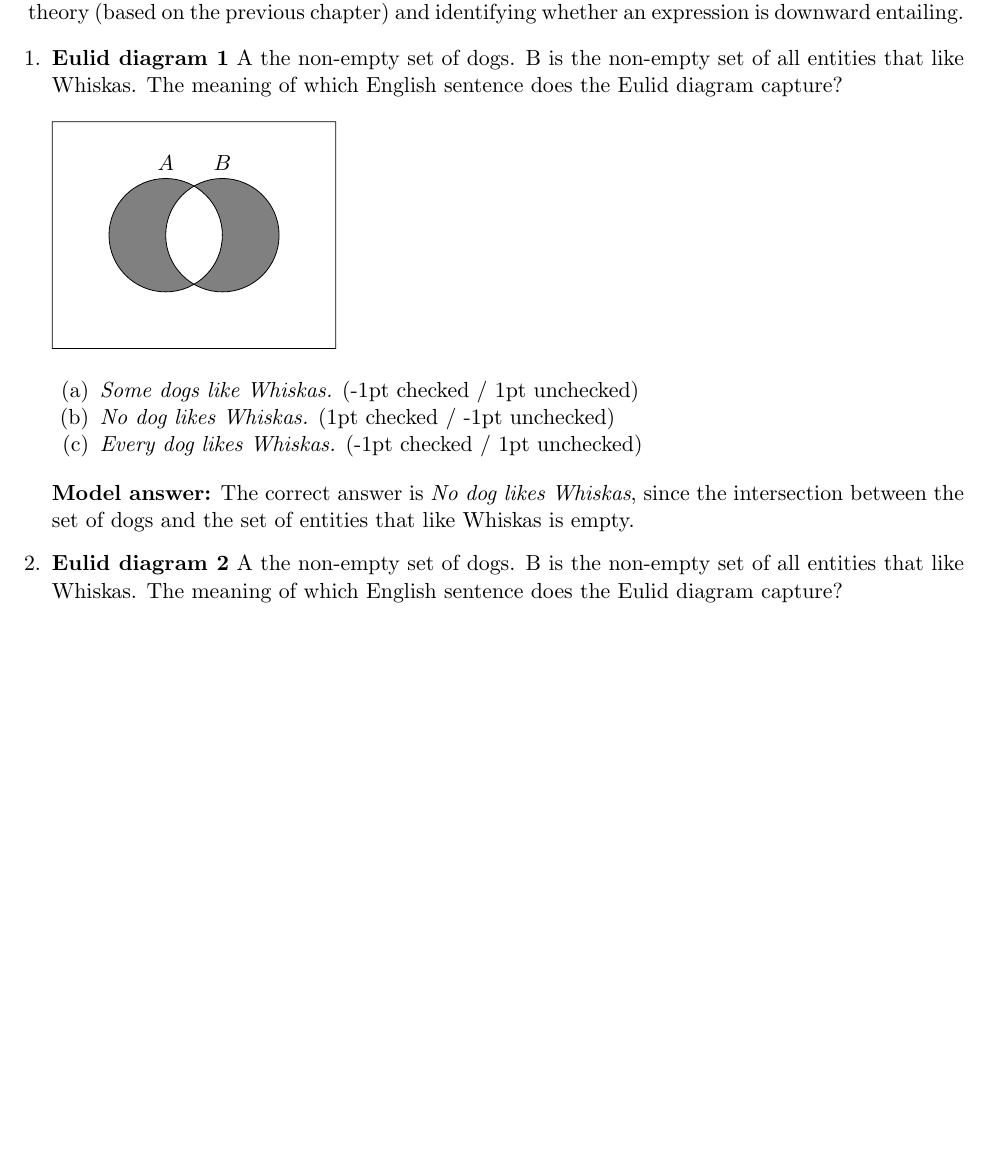
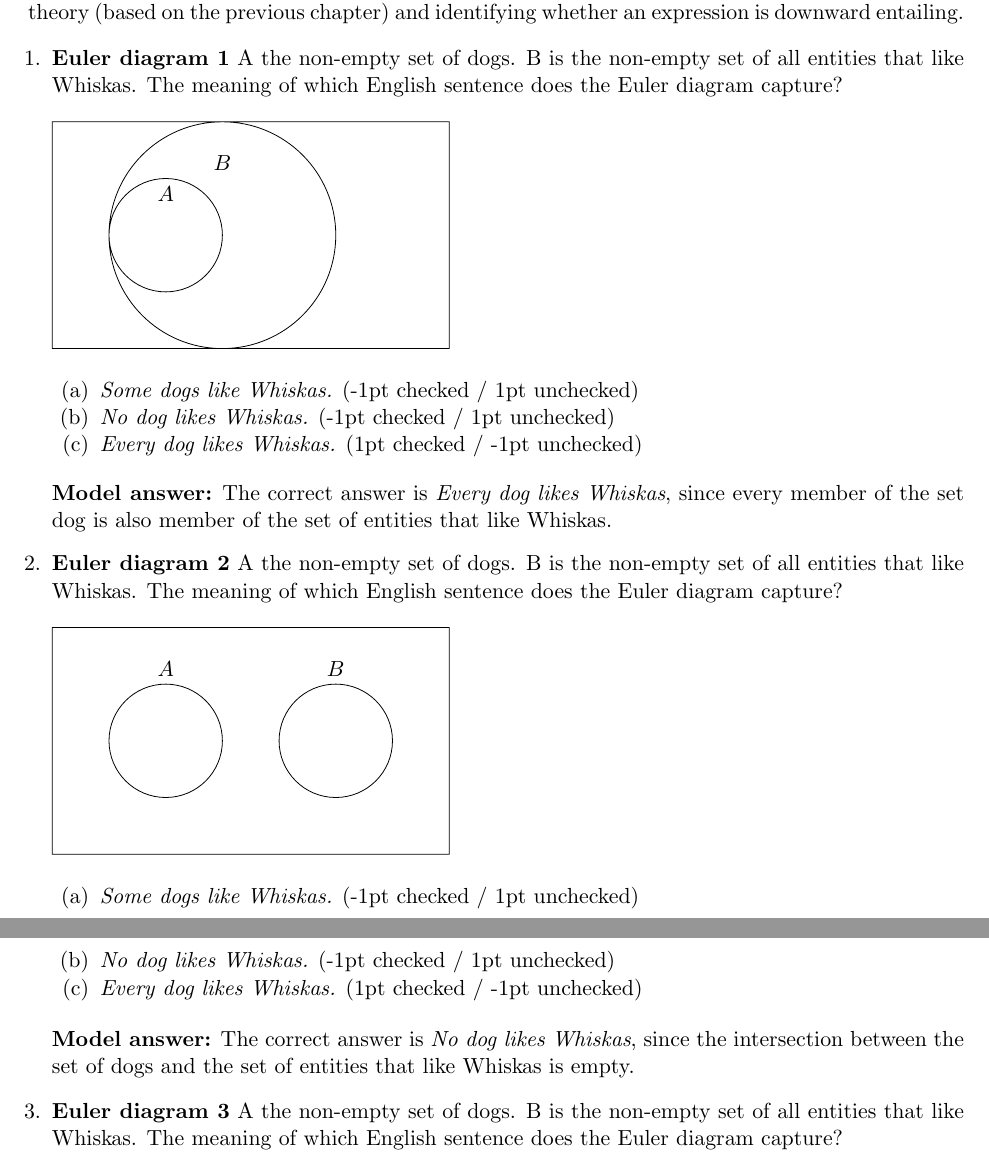
Before and after one commit to judith-tonhauser/teaching-materials, a LaTeX document (Semantic-Theory-SoSe2020/weekly-quizzes/week5/quiz-week5.tex): part of page 1 of 5 before the commit and two parts of pages 1 and 2 of 6 after it, the two joined at a grey line, cut so that both start at the same text, the shorter picture padded with empty space. Compiled offline with pdfLaTeX.

Commit message:
updated-quiz

```diff
--- a/Semantic-Theory-SoSe2020/weekly-quizzes/week5/quiz-week5.tex
+++ b/Semantic-Theory-SoSe2020/weekly-quizzes/week5/quiz-week5.tex
@@ -44,34 +44,42 @@
 
 \begin{enumerate}[leftmargin = 12pt]
 
-\item {\bf Eulid diagram 1} A  the non-empty set of dogs. B is the non-empty set of all entities that like Whiskas. The meaning of which English sentence does the Eulid diagram capture?
+\item {\bf Euler diagram 1} A  the non-empty set of dogs. B is the non-empty set of all entities that like Whiskas. The meaning of which English sentence does the Euler diagram capture?
 
-\begin{tikzpicture}[fill=gray]
-% left hand
-\scope
-\clip (-2,-2) rectangle (2,2)
-      (1,0) circle (1);
-\fill (0,0) circle (1);
-\endscope
-% right hand
-\scope
-\clip (-2,-2) rectangle (2,2)
-      (0,0) circle (1);
-\fill (1,0) circle (1);
-\endscope
-% outline
-\draw (0,0) circle (1) (0,1)  node [text=black,above] {$A$}
-      (1,0) circle (1) (1,1)  node [text=black,above] {$B$}
-     (-2,-2) rectangle (3,2) node [text=black,above] {};
+
+\begin{tikzpicture}
+% outline, double numbers in parentheses are coordinates, single number is the size of the circle.
+\draw (0,0) circle (1) (0,1)  node [text=black,below] {$A$}
+         (1,0) circle (2) (1,1)  node [text=black,above] {$B$}
+     (-2,-2) rectangle (5,2) node [text=black,above] {};
 \end{tikzpicture}
 
       \begin{enumerate}[noitemsep]
         \item \textit{Some dogs like Whiskas.} (-1pt checked / 1pt unchecked)
-	\item \textit{No dog likes Whiskas.} (1pt checked / -1pt unchecked)
-        \item \textit{Every dog likes Whiskas.} (-1pt checked / 1pt unchecked)
+	\item \textit{No dog likes Whiskas.} (-1pt checked / 1pt unchecked)
+        \item \textit{Every dog likes Whiskas.} (1pt checked / -1pt unchecked)
 	\end{enumerate}
+
+
+{\bf Model answer:}  The correct answer is \textit{Every dog likes Whiskas}, since every member of the set dog is also member of the set of entities that like Whiskas.
+
+\item {\bf Euler diagram 2} A  the non-empty set of dogs. B is the non-empty set of all entities that like Whiskas. The meaning of which English sentence does the Euler diagram capture?
+
+\begin{tikzpicture}
+% outline
+\draw (0,0) circle (1) (0,1)  node [text=black,above] {$A$}
+         (3,0) circle (1) (3,1)  node [text=black,above] {$B$}
+     (-2,-2) rectangle (5,2) node [text=black,above] {};
+\end{tikzpicture}
+
+      \begin{enumerate}[noitemsep]
+        \item \textit{Some dogs like Whiskas.} (-1pt checked / 1pt unchecked)
+	\item \textit{No dog likes Whiskas.} (-1pt checked / 1pt unchecked)
+        \item \textit{Every dog likes Whiskas.} (1pt checked / -1pt unchecked)
+	\end{enumerate}
+
 
 {\bf Model answer:}  The correct answer is \textit{No dog likes Whiskas}, since the intersection between the set of dogs and the set of entities that like Whiskas is empty.
 
-\item {\bf Eulid diagram 2} A  the non-empty set of dogs. B is the non-empty set of all entities that like Whiskas. The meaning of which English sentence does the Eulid diagram capture?
+\item {\bf Euler diagram 3} A  the non-empty set of dogs. B is the non-empty set of all entities that like Whiskas. The meaning of which English sentence does the Euler diagram capture?
 
```
Also changed, not shown: Semantic-Theory-SoSe2020/weekly-quizzes/week5/quiz-week5.pdf, Semantic-Theory-SoSe2020/weekly-quizzes/week5/quiz-week5.tex (14 more changed lines), 1 other file.
